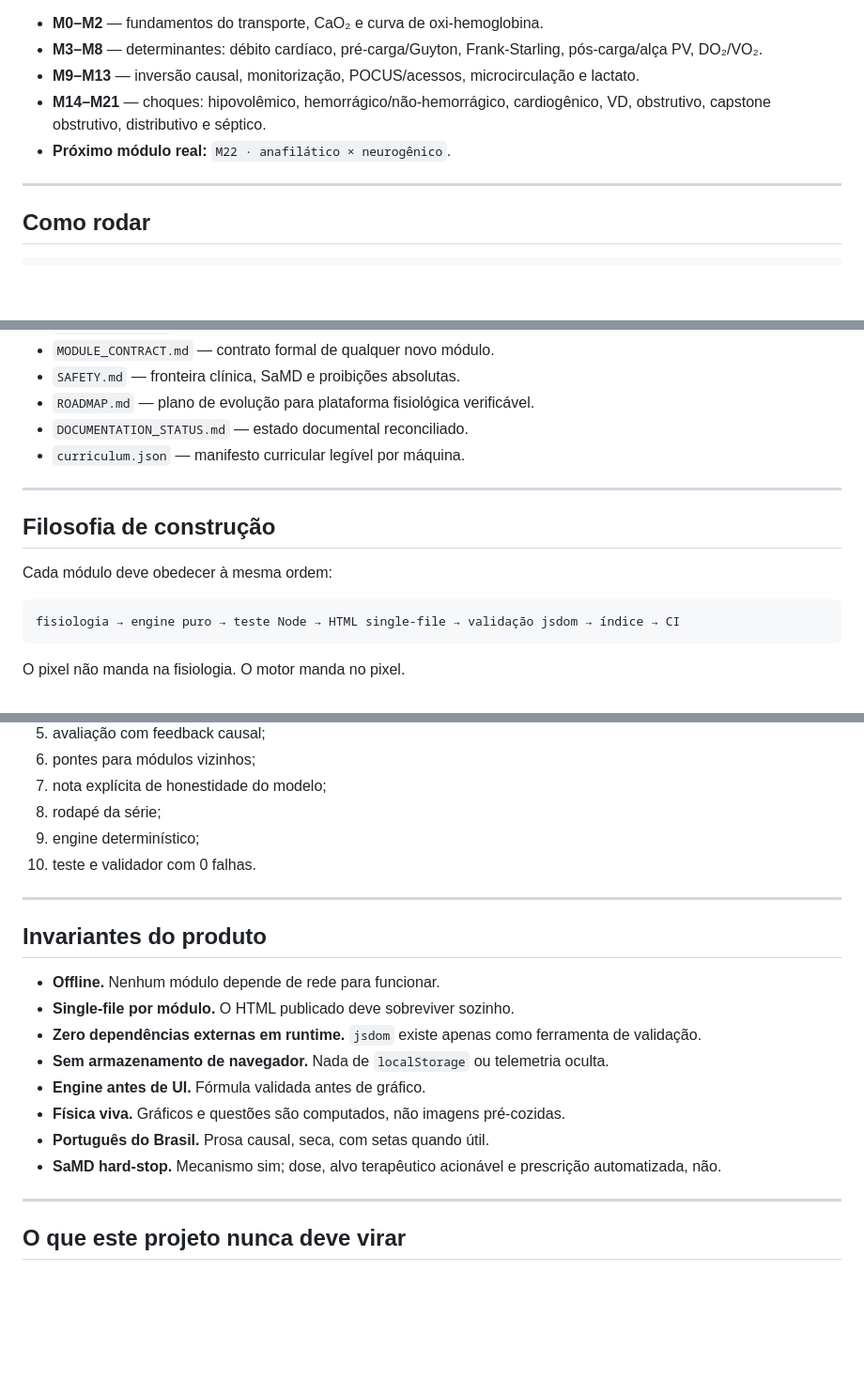
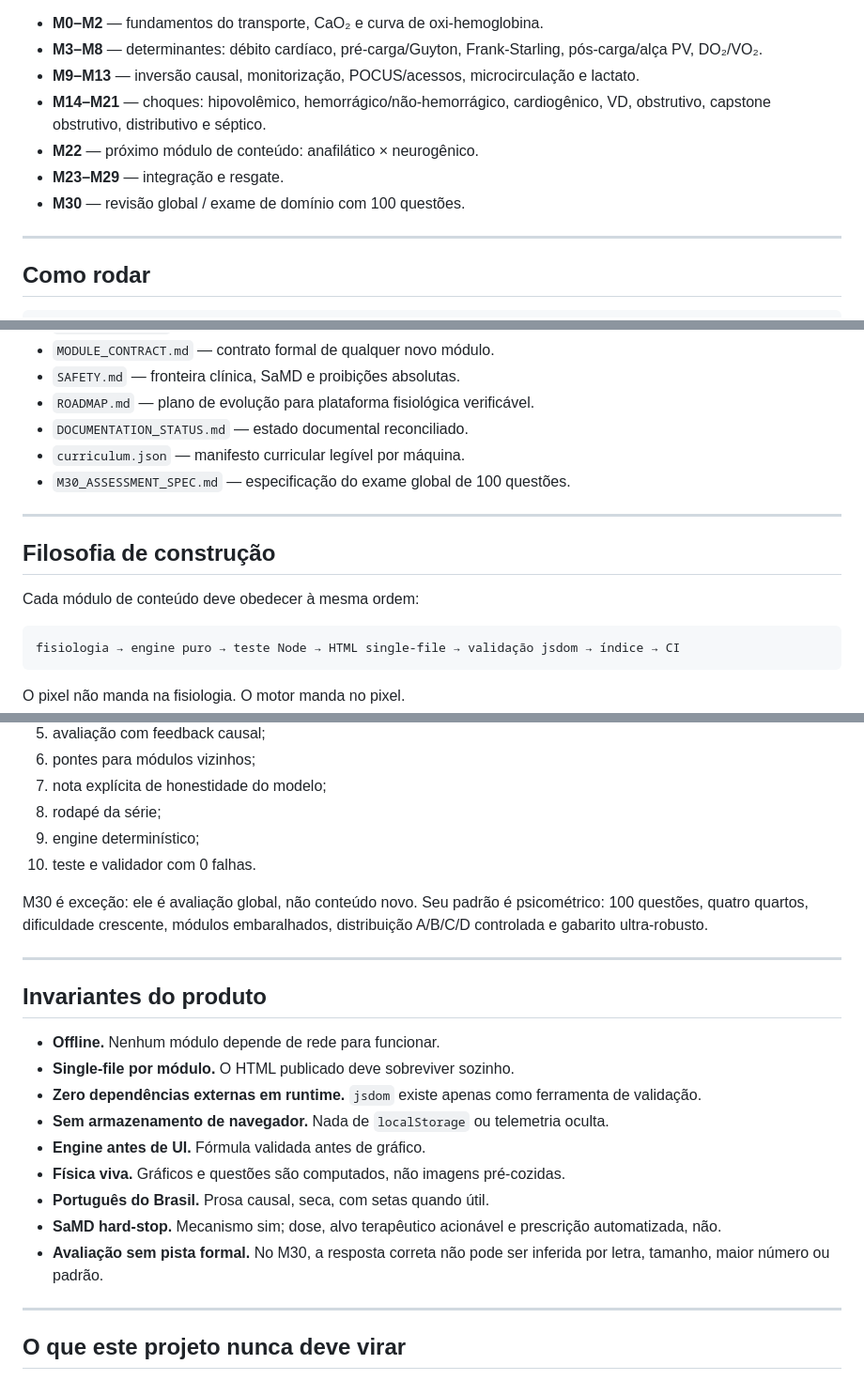
Before and after one commit to Drmcoelho/Choca, a Markdown page: README.md, 3 parts joined by grey strips. Shown at 94% size. Drawn GitHub-style; blank space fills up the shorter version.

Commit message:
docs: add M30 assessment to README

````diff
--- a/README.md
+++ b/README.md
@@ -22,7 +22,9 @@ Estado curricular atual:
 - **M3–M8** — determinantes: débito cardíaco, pré-carga/Guyton, Frank-Starling, pós-carga/alça PV, DO₂/VO₂.
 - **M9–M13** — inversão causal, monitorização, POCUS/acessos, microcirculação e lactato.
 - **M14–M21** — choques: hipovolêmico, hemorrágico/não-hemorrágico, cardiogênico, VD, obstrutivo, capstone obstrutivo, distributivo e séptico.
-- **Próximo módulo real:** `M22 · anafilático × neurogênico`.
+- **M22** — próximo módulo de conteúdo: anafilático × neurogênico.
+- **M23–M29** — integração e resgate.
+- **M30** — revisão global / exame de domínio com 100 questões.
 
 ---
 
@@ -56,12 +58,13 @@ A regra é binária: **0 falhas ou não entra**.
 - `ROADMAP.md` — plano de evolução para plataforma fisiológica verificável.
 - `DOCUMENTATION_STATUS.md` — estado documental reconciliado.
 - `curriculum.json` — manifesto curricular legível por máquina.
+- `M30_ASSESSMENT_SPEC.md` — especificação do exame global de 100 questões.
 
 ---
 
 ## Filosofia de construção
 
-Cada módulo deve obedecer à mesma ordem:
+Cada módulo de conteúdo deve obedecer à mesma ordem:
 
 ```text
 fisiologia → engine puro → teste Node → HTML single-file → validação jsdom → índice → CI
@@ -82,6 +85,8 @@ O padrão mínimo de um módulo é:
 9. engine determinístico;
 10. teste e validador com 0 falhas.
 
+M30 é exceção: ele é avaliação global, não conteúdo novo. Seu padrão é psicométrico: 100 questões, quatro quartos, dificuldade crescente, módulos embaralhados, distribuição A/B/C/D controlada e gabarito ultra-robusto.
+
 ---
 
 ## Invariantes do produto
@@ -94,6 +99,7 @@ O padrão mínimo de um módulo é:
 - **Física viva.** Gráficos e questões são computados, não imagens pré-cozidas.
 - **Português do Brasil.** Prosa causal, seca, com setas quando útil.
 - **SaMD hard-stop.** Mecanismo sim; dose, alvo terapêutico acionável e prescrição automatizada, não.
+- **Avaliação sem pista formal.** No M30, a resposta correta não pode ser inferida por letra, tamanho, maior número ou padrão.
 
 ---
 
````
Also changed, not shown: other parts of README.md (+1 -1 lines).
